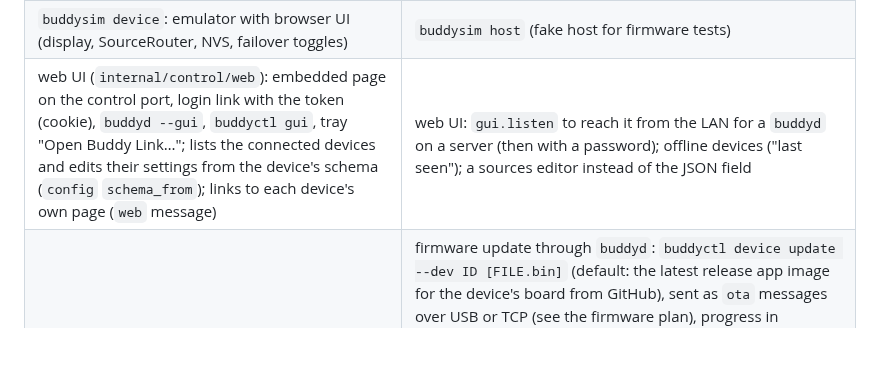
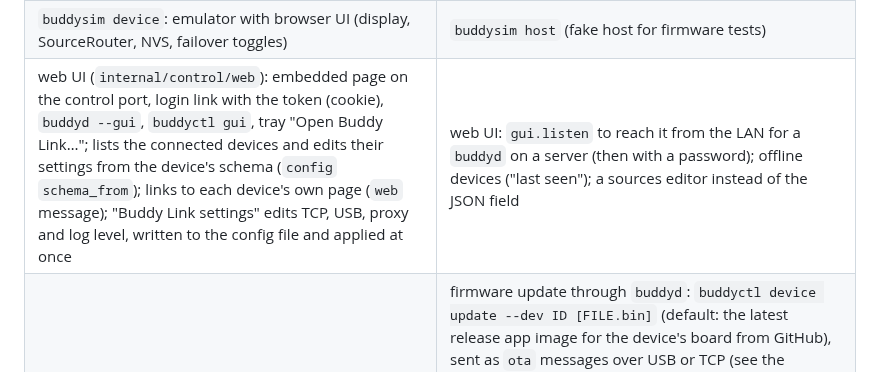
Before and after one commit to StefanRiese/blinky-desk-companion, a Markdown page: host/PLAN.md, the part around the change. GitHub-like rendering; blank space fills up the shorter version.

```diff
--- a/host/PLAN.md
+++ b/host/PLAN.md
@@ -36,7 +36,7 @@ says `go 1.27.0`), cross-compiles without cgo for Windows, macOS and Linux. CI
 | host config (YAML + env + flags, `${env:}`/`${file:}`) | GoReleaser, golangci-lint |
 | CI: test on Linux/Windows/macOS, cross-build artifacts | |
 | `buddysim device`: emulator with browser UI (display, SourceRouter, NVS, failover toggles) | `buddysim host` (fake host for firmware tests) |
-| web UI (`internal/control/web`): embedded page on the control port, login link with the token (cookie), `buddyd --gui`, `buddyctl gui`, tray "Open Buddy Link…"; lists the connected devices and edits their settings from the device's schema (`config` `schema_from`); links to each device's own page (`web` message) | web UI: `gui.listen` to reach it from the LAN for a `buddyd` on a server (then with a password); offline devices ("last seen"); a sources editor instead of the JSON field |
+| web UI (`internal/control/web`): embedded page on the control port, login link with the token (cookie), `buddyd --gui`, `buddyctl gui`, tray "Open Buddy Link…"; lists the connected devices and edits their settings from the device's schema (`config` `schema_from`); links to each device's own page (`web` message); "Buddy Link settings" edits TCP, USB, proxy and log level, written to the config file and applied at once | web UI: `gui.listen` to reach it from the LAN for a `buddyd` on a server (then with a password); offline devices ("last seen"); a sources editor instead of the JSON field |
 | | firmware update through `buddyd`: `buddyctl device update --dev ID [FILE.bin]` (default: the latest release app image for the device's board from GitHub), sent as `ota` messages over USB or TCP (see the firmware plan), progress in `monitor` and on the settings page |
 | | flash and update in the `buddyd` GUI: each device in the list shows an "Update" button when a newer release exists (or a `.bin` chosen by hand), and a "Flash a new device" view (serial port, board, release, progress, then WiFi); the tray gets "Update firmware…" and "Flash new device…", which open these views; both use the same control API endpoints as `buddyctl` |
 | | firmware images are not built into `buddyd`: it downloads them from GitHub releases only when a flash or update needs one (through `proxy.url`), checks the SHA-256 from the release, and keeps the last one per board in a cache folder; `--version` picks a release, `FILE.bin` works offline |
```
Also changed, not shown: firmware/PLAN.md (+1 -0 lines).
